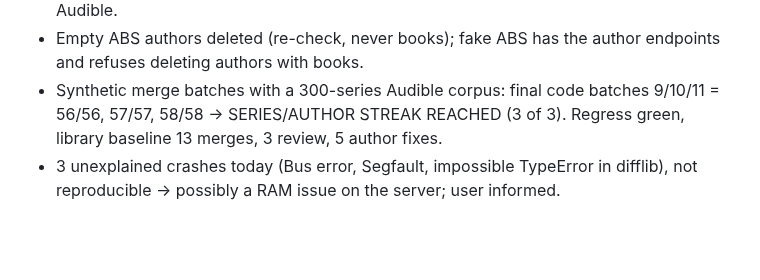
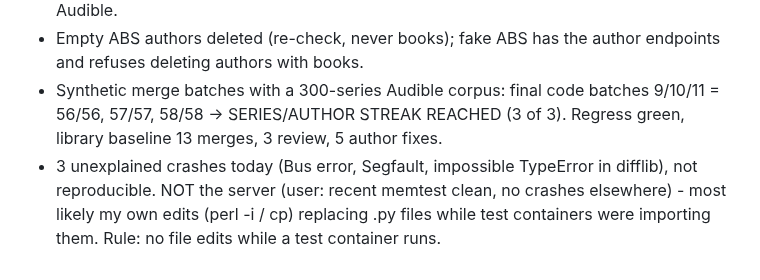
Before and after one commit to xroguel1ke/abs_ratings, a Markdown page: docs/LOOP_LOG.md, the part around the change. Rendered like a GitHub page; blank space fills up the shorter version.

Commit message:
Log: crashes were most likely caused by editing files during test runs

```diff
--- a/docs/LOOP_LOG.md
+++ b/docs/LOOP_LOG.md
@@ -460,4 +460,4 @@ ABS backup ok; written: Emily Wilde -> Emily Wilde Series (1 book), V.E. Schwab
 - Only real authors: role credits removed (26 books in the library: Konosuba translator x12, Killing Slimes translators, Christopher Tolkien - editor, ...), learned plain illustrators (Audible lists e.g. "Kurone Mishima" plain and "You Shiina - illustrator"), never from Audible.
 - Empty ABS authors deleted (re-check, never books); fake ABS has the author endpoints and refuses deleting authors with books.
 - Synthetic merge batches with a 300-series Audible corpus: final code batches 9/10/11 = 56/56, 57/57, 58/58 -> SERIES/AUTHOR STREAK REACHED (3 of 3). Regress green, library baseline 13 merges, 3 review, 5 author fixes.
-- 3 unexplained crashes today (Bus error, Segfault, impossible TypeError in difflib), not reproducible -> possibly a RAM issue on the server; user informed.
+- 3 unexplained crashes today (Bus error, Segfault, impossible TypeError in difflib), not reproducible. NOT the server (user: recent memtest clean, no crashes elsewhere) - most likely my own edits (perl -i / cp) replacing .py files while test containers were importing them. Rule: no file edits while a test container runs.
```
